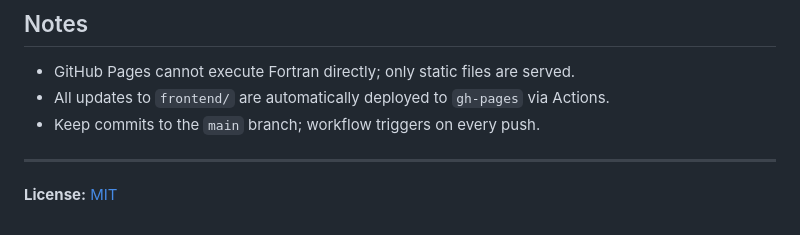
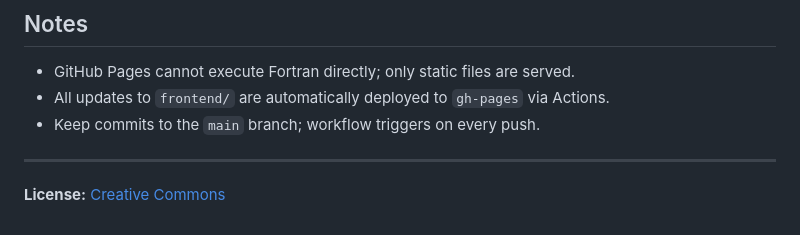
Before and after one commit to Eckohaus/Ultralight-Fortran-stack, a Markdown page: README.md, the part around the change. Rendered like a GitHub page.

```diff
--- a/README.md
+++ b/README.md
@@ -96,4 +96,4 @@ The deployment workflow (`.github/workflows/deploy.yml`) automatically:
 
 ---
 
-**License:** [MIT](LICENSE)
+**License:** [Creative Commons](LICENSE)
```
